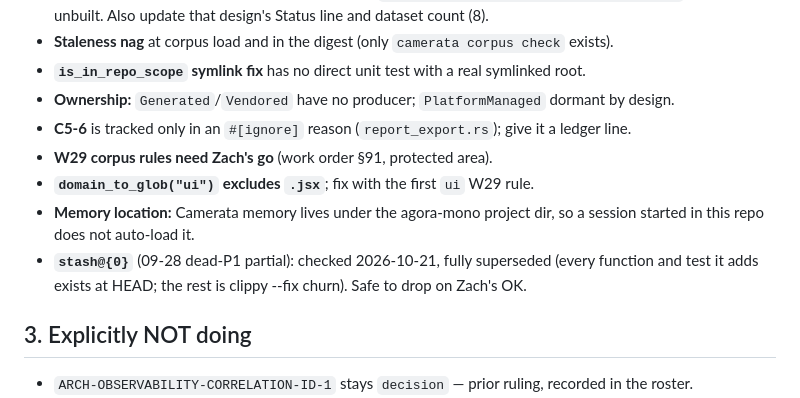
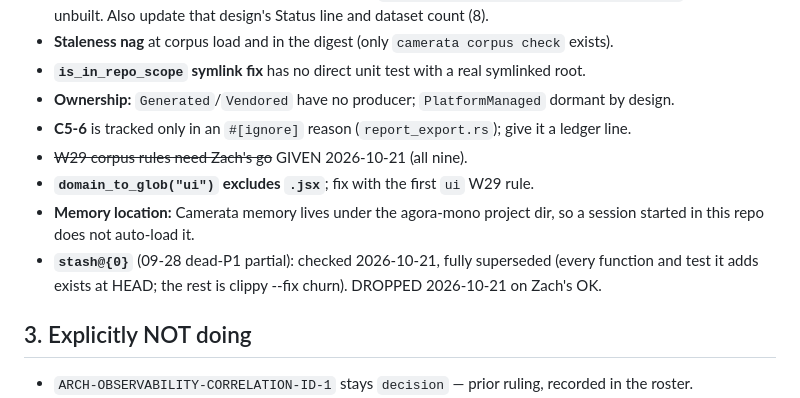
Before and after one commit to zernst3/camerata-orchestrator, a Markdown page: docs/plans/2026-10-19_MASTER-SEQUENCE.md, the part around the change. Drawn GitHub-style.

```diff
--- a/docs/plans/2026-10-19_MASTER-SEQUENCE.md
+++ b/docs/plans/2026-10-19_MASTER-SEQUENCE.md
@@ -378,12 +378,12 @@ _Doc step (standing): update `OVERVIEW.md` + the relevant deep doc before markin
 - **`is_in_repo_scope` symlink fix** has no direct unit test with a real symlinked root.
 - **Ownership:** `Generated`/`Vendored` have no producer; `PlatformManaged` dormant by design.
 - **C5-6** is tracked only in an `#[ignore]` reason (`report_export.rs`); give it a ledger line.
-- **W29 corpus rules need Zach's go** (work order §91, protected area).
+- ~~W29 corpus rules need Zach's go~~ GIVEN 2026-10-21 (all nine).
 - **`domain_to_glob("ui")` excludes `.jsx`**; fix with the first `ui` W29 rule.
 - **Memory location:** Camerata memory lives under the agora-mono project dir, so a session
   started in this repo does not auto-load it.
 - **`stash@{0}`** (09-28 dead-P1 partial): checked 2026-10-21, fully superseded (every function
-  and test it adds exists at HEAD; the rest is clippy --fix churn). Safe to drop on Zach's OK.
+  and test it adds exists at HEAD; the rest is clippy --fix churn). DROPPED 2026-10-21 on Zach's OK.
 
 ## 3. Explicitly NOT doing
 
```
Also changed, not shown: docs/OVERNIGHT_DECISIONS.md (+18 -3 lines).
